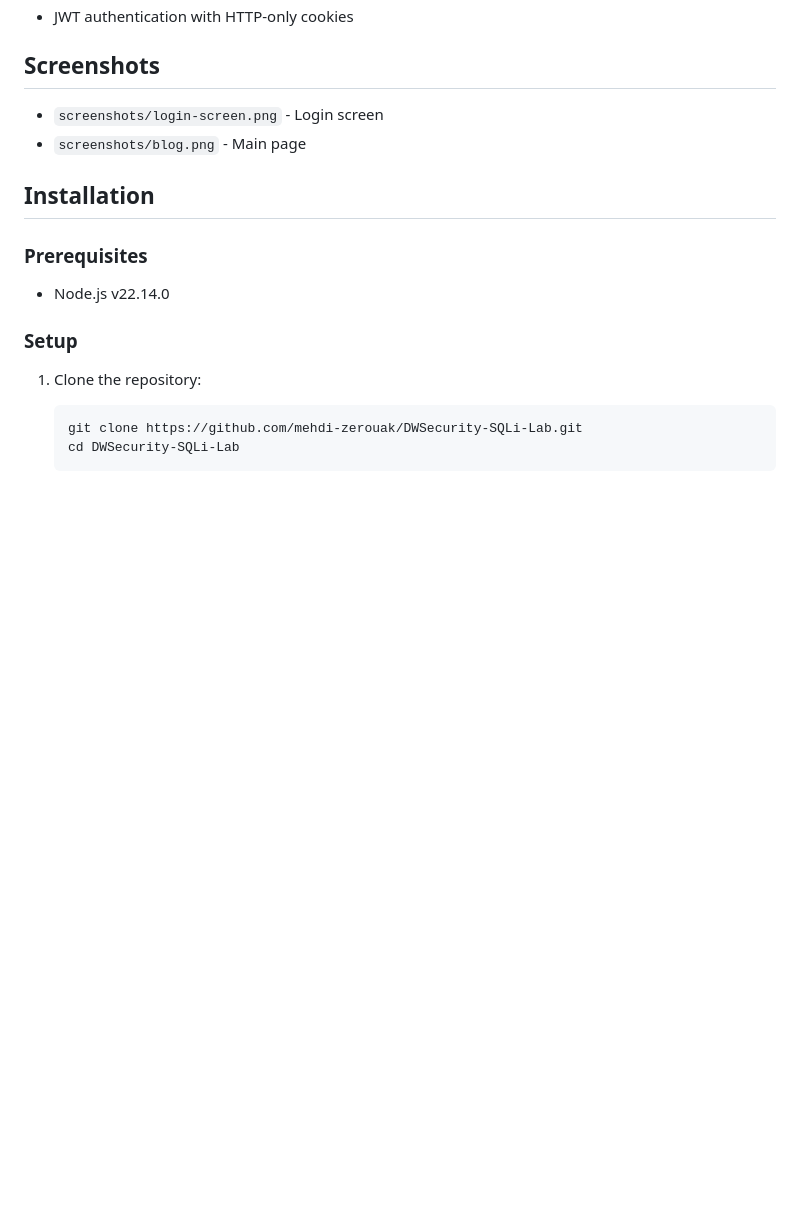
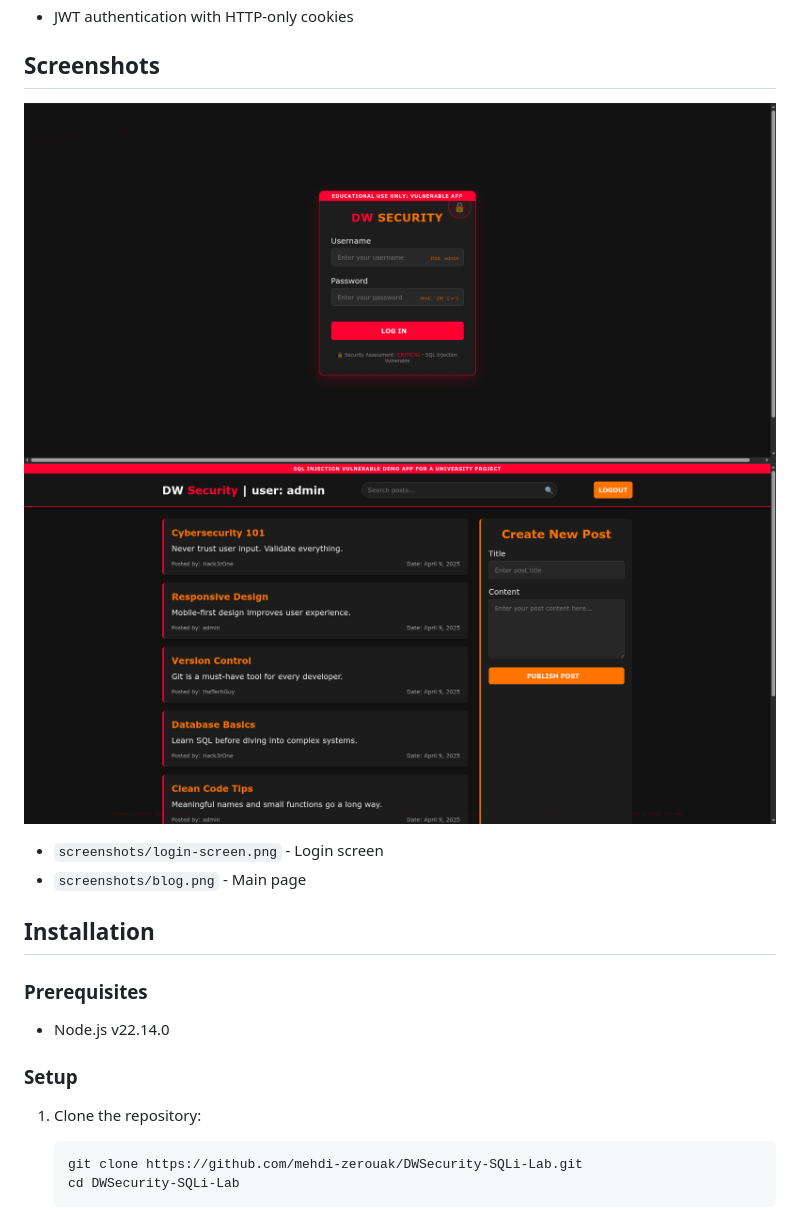
Before and after one commit to mehdi-zerouak/DWSecurity-SQLi-Lab, a Markdown page: README.md, the part around the change. Drawn GitHub-style; blank space fills up the shorter version.

```diff
--- a/README.md
+++ b/README.md
@@ -37,7 +37,8 @@ The focus on simplicity and accessibility makes this tool particularly useful fo
 - JWT authentication with HTTP-only cookies
 
 ## Screenshots
-
+![Login screen](./screenshots/login-screen.png)
+![Main page](./screenshots/blog.png)
 - `screenshots/login-screen.png` - Login screen
 - `screenshots/blog.png` - Main page
 
```
